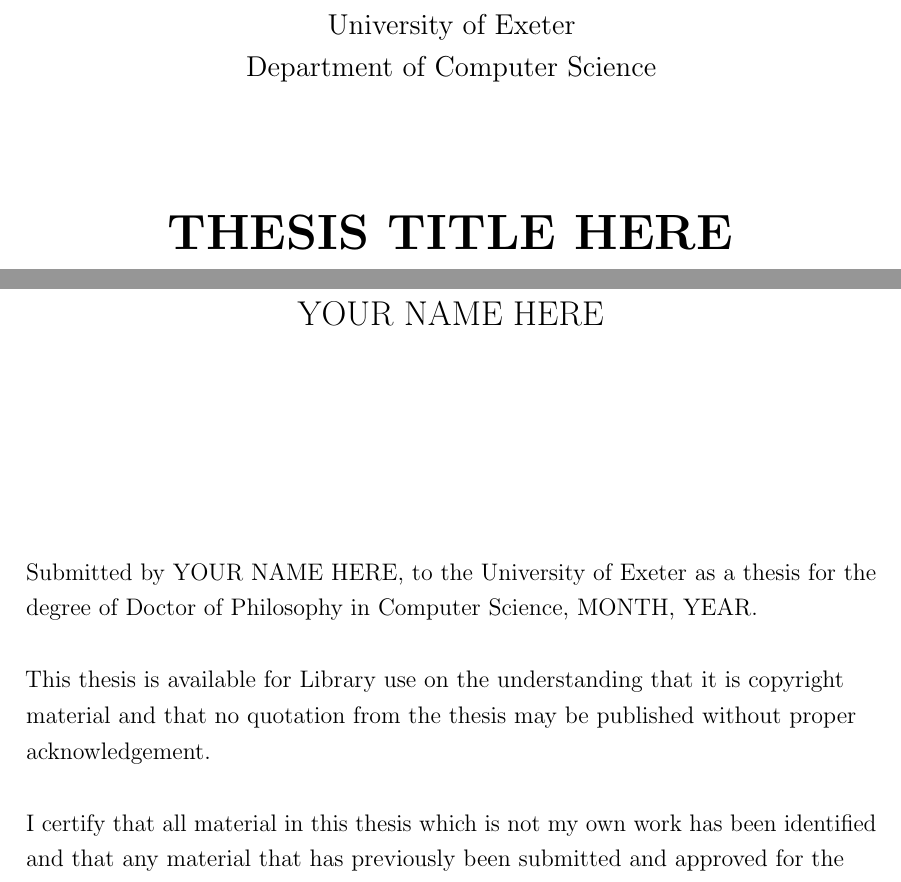
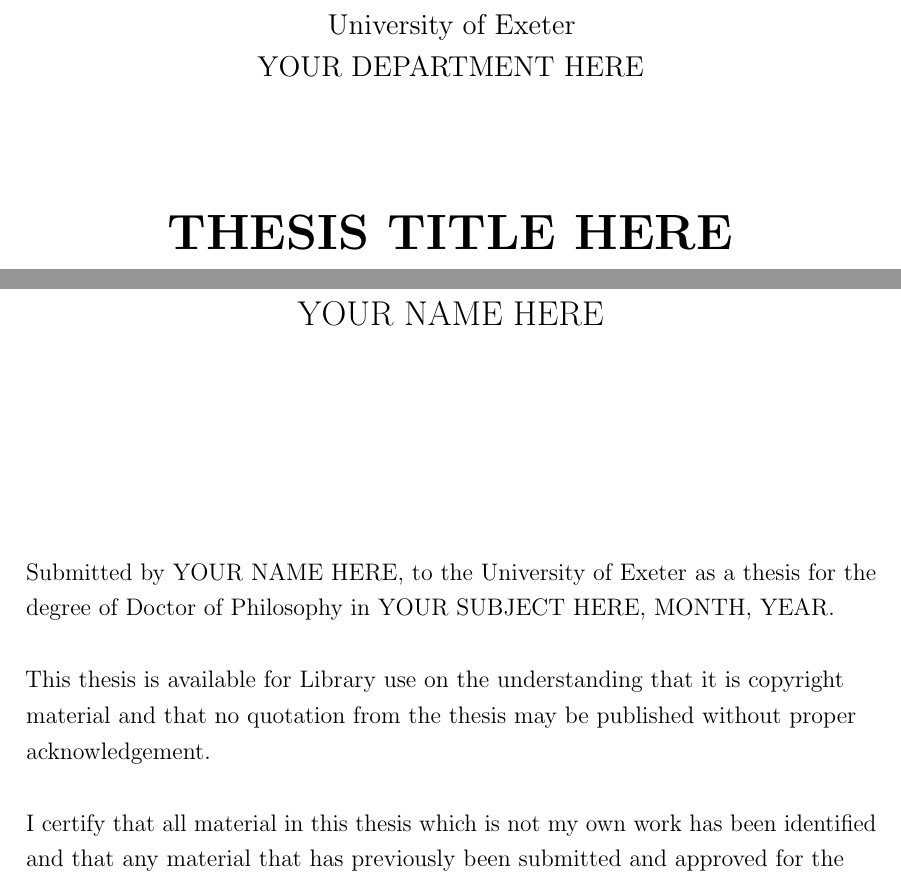
Before and after one commit to georgedeath/University_of_Exeter_Thesis_Template, a LaTeX thesis (Thesis.tex): two parts of page 1 of 14, joined at a grey line, cut so that both start at the same text. Compiled offline with pdfLaTeX.

Commit message:
Parameterised the subject and department's names.

```diff
--- a/Thesis.tex
+++ b/Thesis.tex
@@ -114,6 +114,8 @@
 \newcommand{\thesisTitle}{THESIS TITLE HERE}
 \newcommand{\thesisDate}{MONTH, YEAR}
 \newcommand{\thesisMyName}{YOUR NAME HERE}
+\newcommand{\thesisSubjectName}{YOUR SUBJECT HERE} % e.g. Computer Science
+\newcommand{\thesisDepartmentName}{YOUR DEPARTMENT HERE} % e.g. Department of Computer Science
 
 % Copyright declaration.
 \newcommand{\statement}{
@@ -121,7 +123,7 @@
 \begin{flushleft}
 \small\onehalfspacing\normalsize
 Submitted by \thesisMyName, to the University of Exeter as a thesis for the
-degree of Doctor of Philosophy in Computer Science, \thesisDate .
+degree of Doctor of Philosophy in \thesisSubjectName, \thesisDate .
 \linebreak
 
 This thesis is available for Library use on the understanding that it is
@@ -145,7 +147,7 @@
 
 \title{\vspace{-30mm}
 \large{University of Exeter \\[-3mm]
-	      Department of Computer Science}\\[20mm]
+	      \thesisDepartmentName}\\[20mm]
     \begin{spacing}{1.0}
 	\huge{\textbf{\thesisTitle}}\\[10mm]
 	\end{spacing}
```
